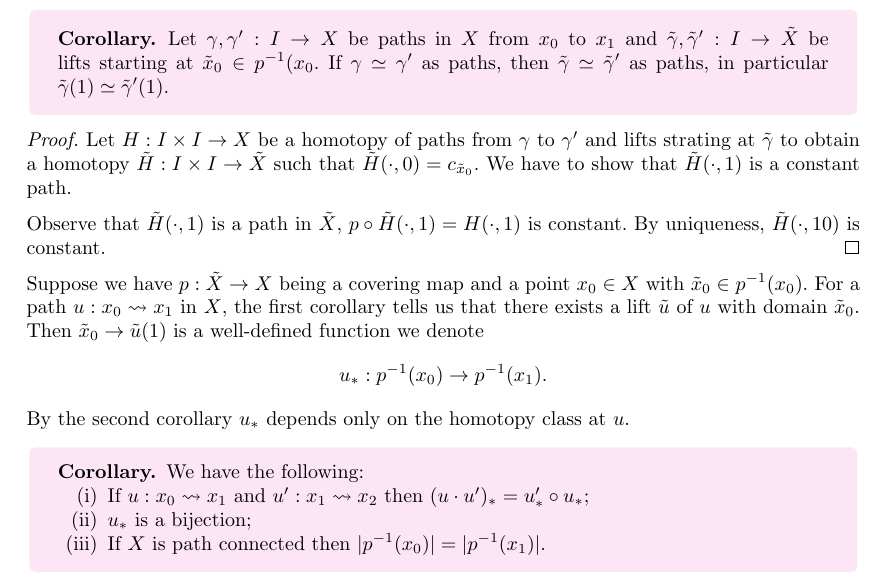
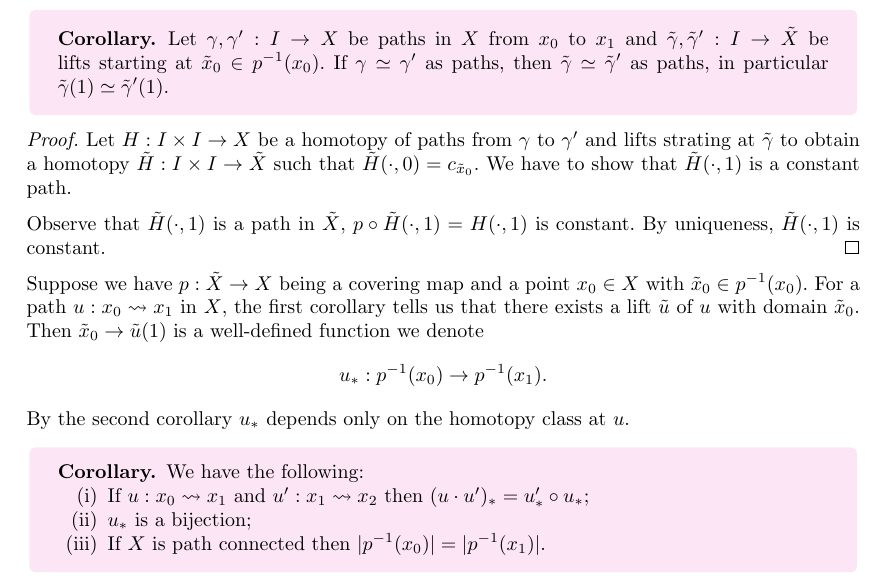
Before and after one commit to FinleyCooper/lectures, a LaTeX document (Algebraic Topology/main.tex): part of page 15 of 15, cut so that both start at the same text. Compiled offline with pdfLaTeX.

Commit message:
Claude review of 62920d1: suggested maths fixes

```diff
--- a/Algebraic Topology/main.tex
+++ b/Algebraic Topology/main.tex
@@ -525,10 +525,10 @@ Finally set $ U_{y_0}=W_N' $ and $ \tilde H_{y_0}=G_N $. Note that we shrank the
 \end{corollary}
 \pf Take $ Y = \{*\} $ and apply the homotopy lifting lemma.
 \begin{corollary}
-  Let $ \gamma,\gamma': I \to X $ be paths in $ X $ from $ x_0 $ to $ x_1 $ and $ \tilde \gamma,\tilde \gamma': I \to \tilde X $ be lifts starting at $ \tilde x_0 \in \inv p(x_0 $. If $ \gamma\simeq \gamma' $ as paths, then $ \tilde \gamma \simeq \tilde \gamma' $ as paths, in particular $ \tilde \gamma(1) \simeq \tilde\gamma'(1) $.
+  Let $ \gamma,\gamma': I \to X $ be paths in $ X $ from $ x_0 $ to $ x_1 $ and $ \tilde \gamma,\tilde \gamma': I \to \tilde X $ be lifts starting at $ \tilde x_0 \in \inv p(x_0) $. If $ \gamma\simeq \gamma' $ as paths, then $ \tilde \gamma \simeq \tilde \gamma' $ as paths, in particular $ \tilde \gamma(1) \simeq \tilde\gamma'(1) $.
 \end{corollary}
 \pf Let $ H: I\times I \to X $ be a homotopy of paths from $ \gamma $ to $ \gamma' $ and lifts strating at $ \tilde \gamma $ to obtain a homotopy $ \tilde H:I\times I \to \tilde X $ such that $ \tilde H(\cdot, 0) = c_{\tilde x_0} $. We have to show that $ \tilde H(\cdot, 1) $ is a constant path.\par
-Observe that $ \tilde H(\cdot, 1) $ is a path in $ \tilde X $, $ p\circ\tilde H(\cdot, 1) = H(\cdot,1) $ is constant. By uniqueness, $ \tilde H(\cdot, 10) $ is constant.\qed
+Observe that $ \tilde H(\cdot, 1) $ is a path in $ \tilde X $, $ p\circ\tilde H(\cdot, 1) = H(\cdot,1) $ is constant. By uniqueness, $ \tilde H(\cdot, 1) $ is constant.\qed
 \par
 Suppose we have $ p:\tilde X \to X $ being a covering map and a point $ x_0\in X $ with $ \tilde x_0\in \inv p(x_0) $. For a path $ u: x_0\rightsquigarrow x_1 $ in $ X $, the first corollary tells us that there exists a lift $ \tilde u $ of $ u $ with domain $ \tilde x_0 $. Then $ \tilde x_0 \to \tilde u(1) $ is a well-defined function we denote
 \[
```
